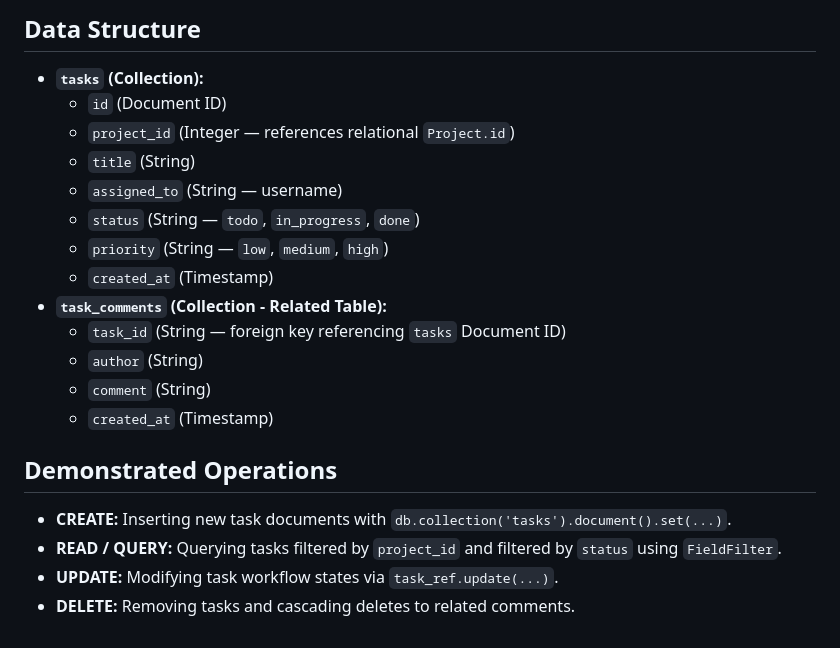
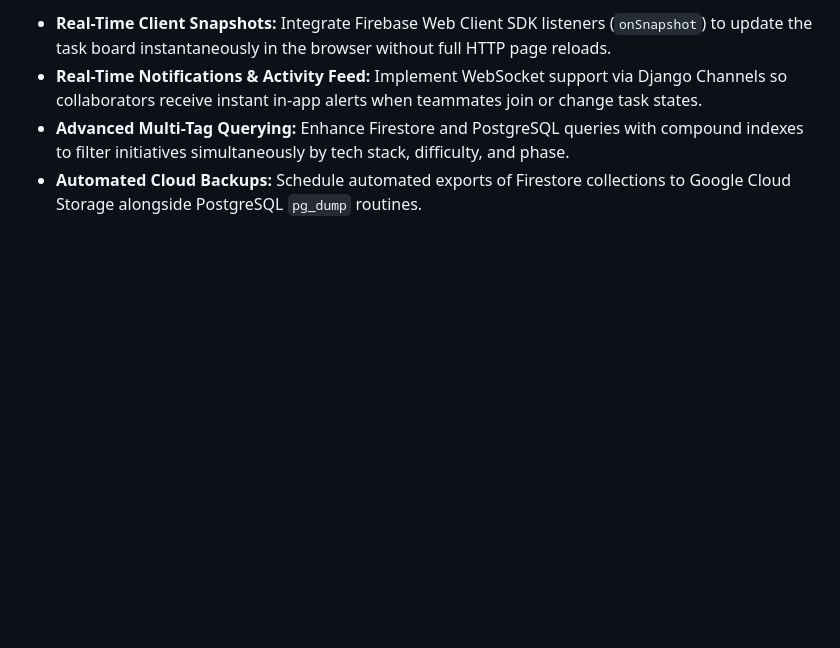
Before and after one commit to owenread/unitivity, a Markdown page: readme.md, the part around one of its changes. GitHub-like rendering; blank space fills up the shorter version.

```diff
--- a/readme.md
+++ b/readme.md
@@ -97,20 +132,4 @@ Unitivity utilizes Google Cloud Firestore to power a real-time, document-oriente
-## Data Structure
-* **`tasks` (Collection):**
-  * `id` (Document ID)
-  * `project_id` (Integer — references relational `Project.id`)
-  * `title` (String)
-  * `assigned_to` (String — username)
-  * `status` (String — `todo`, `in_progress`, `done`)
-  * `priority` (String — `low`, `medium`, `high`)
-  * `created_at` (Timestamp)
-* **`task_comments` (Collection - Related Table):**
-  * `task_id` (String — foreign key referencing `tasks` Document ID)
-  * `author` (String)
-  * `comment` (String)
-  * `created_at` (Timestamp)
-
-## Demonstrated Operations
-* **CREATE:** Inserting new task documents with `db.collection('tasks').document().set(...)`.
-* **READ / QUERY:** Querying tasks filtered by `project_id` and filtered by `status` using `FieldFilter`.
-* **UPDATE:** Modifying task workflow states via `task_ref.update(...)`.
-* **DELETE:** Removing tasks and cascading deletes to related comments.
+* **Real-Time Client Snapshots:** Integrate Firebase Web Client SDK listeners (`onSnapshot`) to update the task board instantaneously in the browser without full HTTP page reloads.
+* **Real-Time Notifications & Activity Feed:** Implement WebSocket support via Django Channels so collaborators receive instant in-app alerts when teammates join or change task states.
+* **Advanced Multi-Tag Querying:** Enhance Firestore and PostgreSQL queries with compound indexes to filter initiatives simultaneously by tech stack, difficulty, and phase.
+* **Automated Cloud Backups:** Schedule automated exports of Firestore collections to Google Cloud Storage alongside PostgreSQL `pg_dump` routines.
```
Also changed, not shown: other parts of readme.md (+77 -42 lines).
